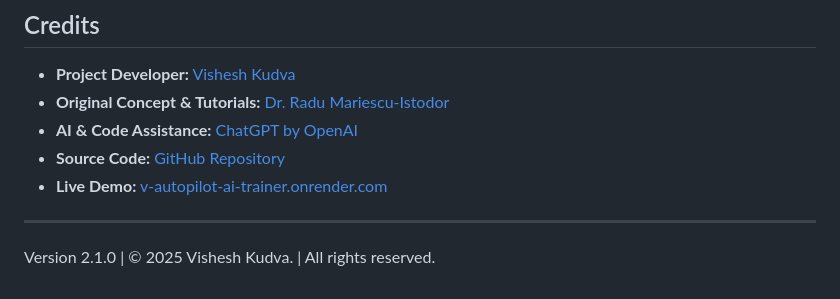
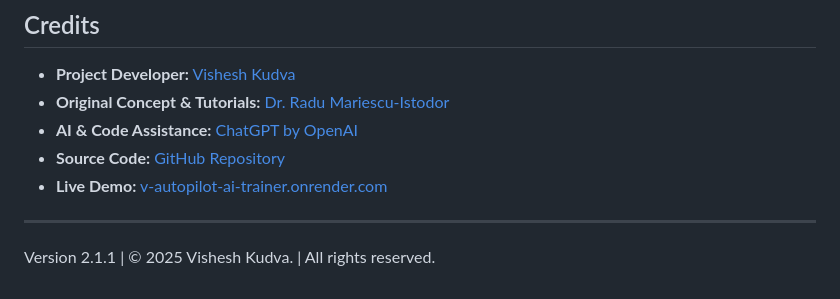
Before and after one commit to Visheshbons/self-driving-car, a Markdown page: README.md, the part around the change. Drawn GitHub-style.

Commit message:
Fixed version to 2.1.1

```diff
--- a/README.md
+++ b/README.md
@@ -55,4 +55,4 @@ Then reload.
 
 ***
 
-Version 2.1.0 | &copy; 2025 Vishesh Kudva. | All rights reserved.
+Version 2.1.1 | &copy; 2025 Vishesh Kudva. | All rights reserved.
```
